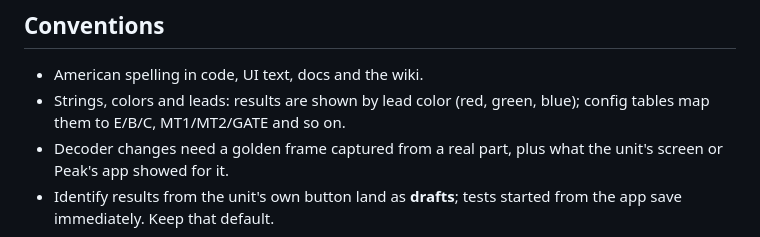
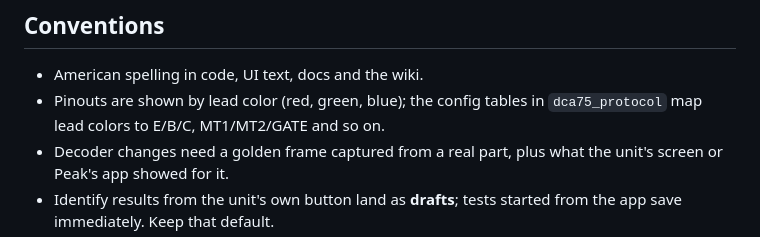
Before and after one commit to drlholloway/sightings, a Markdown page: CLAUDE.md, the part around the change. Rendered like a GitHub page.

Commit message:
CLAUDE.md: clearer pinout bullet
Co-Authored-By: Claude Fable 5.1 <noreply@anthropic.com>
Claude-Session: https://claude.ai/code/session_01HVi1ipDRckv8DYLY25SsTG

```diff
--- a/CLAUDE.md
+++ b/CLAUDE.md
@@ -65,8 +65,8 @@ Run `dart format .`, `just analyze` and `just test` before finishing a change.
 ## Conventions
 
 - American spelling in code, UI text, docs and the wiki.
-- Strings, colors and leads: results are shown by lead color (red, green,
-  blue); config tables map them to E/B/C, MT1/MT2/GATE and so on.
+- Pinouts are shown by lead color (red, green, blue); the config tables in
+  `dca75_protocol` map lead colors to E/B/C, MT1/MT2/GATE and so on.
 - Decoder changes need a golden frame captured from a real part, plus what
   the unit's screen or Peak's app showed for it.
 - Identify results from the unit's own button land as **drafts**; tests
```
